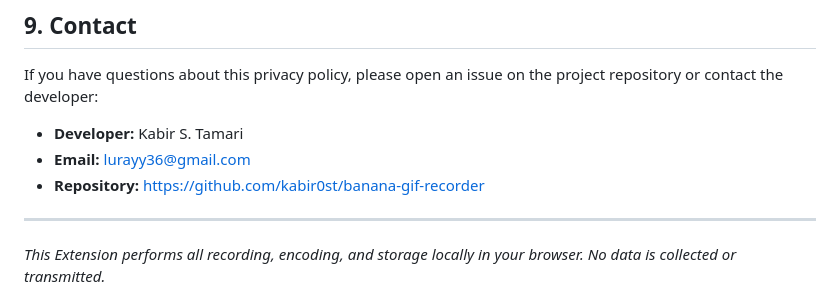
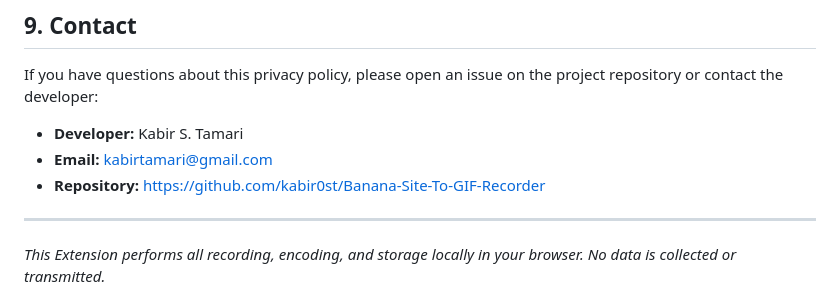
Before and after one commit to kabir0st/Banana-Site-To-GIF-Recorder, a Markdown page: PRIVACY_POLICY.md, the part around the change. Drawn GitHub-style.

Commit message:
Update developer contact information in privacy policy

```diff
--- a/PRIVACY_POLICY.md
+++ b/PRIVACY_POLICY.md
@@ -110,8 +110,8 @@ If you have questions about this privacy policy, please open an issue on the pro
 repository or contact the developer:
 
 - **Developer:** Kabir S. Tamari
-- **Email:** lurayy36@gmail.com
-- **Repository:** https://github.com/kabir0st/banana-gif-recorder
+- **Email:** kabirtamari@gmail.com
+- **Repository:** https://github.com/kabir0st/Banana-Site-To-GIF-Recorder
 
 ---
 
```
